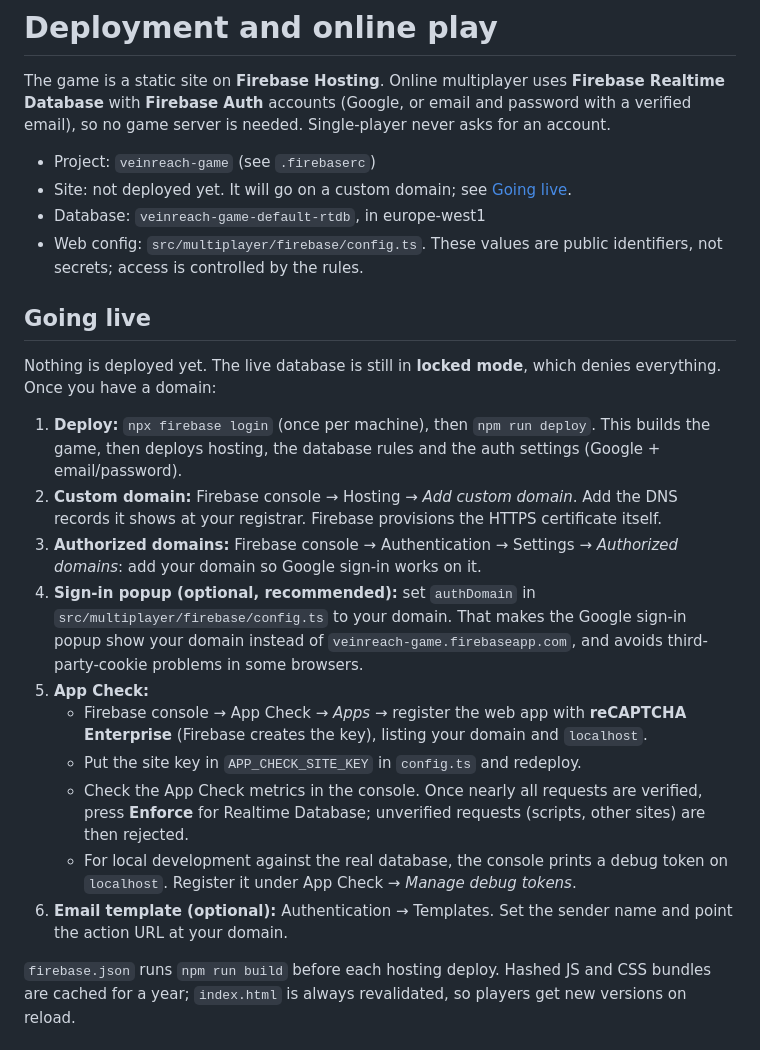
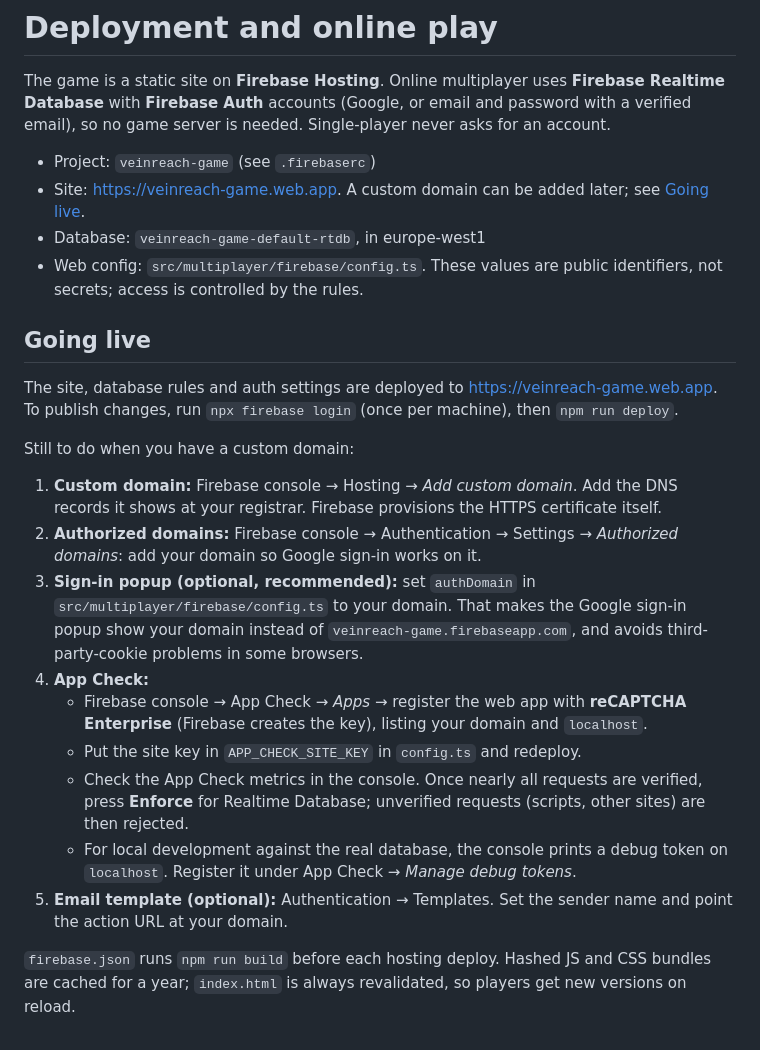
Before and after one commit to tomblackburnn/veinreach, a Markdown page: docs/DEPLOYMENT.md, the part around the change. GitHub-like rendering.

Commit message:
docs: site is live at veinreach-game.web.app

```diff
--- a/docs/DEPLOYMENT.md
+++ b/docs/DEPLOYMENT.md
@@ -3,24 +3,25 @@
 The game is a static site on **Firebase Hosting**. Online multiplayer uses **Firebase Realtime Database** with **Firebase Auth** accounts (Google, or email and password with a verified email), so no game server is needed. Single-player never asks for an account.
 
 - Project: `veinreach-game` (see `.firebaserc`)
-- Site: not deployed yet. It will go on a custom domain; see [Going live](#going-live).
+- Site: https://veinreach-game.web.app. A custom domain can be added later; see [Going live](#going-live).
 - Database: `veinreach-game-default-rtdb`, in europe-west1
 - Web config: `src/multiplayer/firebase/config.ts`. These values are public identifiers, not secrets; access is controlled by the rules.
 
 ## Going live
 
-Nothing is deployed yet. The live database is still in **locked mode**, which denies everything. Once you have a domain:
+The site, database rules and auth settings are deployed to https://veinreach-game.web.app. To publish changes, run `npx firebase login` (once per machine), then `npm run deploy`.
 
-1. **Deploy:** `npx firebase login` (once per machine), then `npm run deploy`. This builds the game, then deploys hosting, the database rules and the auth settings (Google + email/password).
-2. **Custom domain:** Firebase console → Hosting → *Add custom domain*. Add the DNS records it shows at your registrar. Firebase provisions the HTTPS certificate itself.
-3. **Authorized domains:** Firebase console → Authentication → Settings → *Authorized domains*: add your domain so Google sign-in works on it.
-4. **Sign-in popup (optional, recommended):** set `authDomain` in `src/multiplayer/firebase/config.ts` to your domain. That makes the Google sign-in popup show your domain instead of `veinreach-game.firebaseapp.com`, and avoids third-party-cookie problems in some browsers.
-5. **App Check:**
+Still to do when you have a custom domain:
+
+1. **Custom domain:** Firebase console → Hosting → *Add custom domain*. Add the DNS records it shows at your registrar. Firebase provisions the HTTPS certificate itself.
+2. **Authorized domains:** Firebase console → Authentication → Settings → *Authorized domains*: add your domain so Google sign-in works on it.
+3. **Sign-in popup (optional, recommended):** set `authDomain` in `src/multiplayer/firebase/config.ts` to your domain. That makes the Google sign-in popup show your domain instead of `veinreach-game.firebaseapp.com`, and avoids third-party-cookie problems in some browsers.
+4. **App Check:**
    - Firebase console → App Check → *Apps* → register the web app with **reCAPTCHA Enterprise** (Firebase creates the key), listing your domain and `localhost`.
    - Put the site key in `APP_CHECK_SITE_KEY` in `config.ts` and redeploy.
    - Check the App Check metrics in the console. Once nearly all requests are verified, press **Enforce** for Realtime Database; unverified requests (scripts, other sites) are then rejected.
    - For local development against the real database, the console prints a debug token on `localhost`. Register it under App Check → *Manage debug tokens*.
-6. **Email template (optional):** Authentication → Templates. Set the sender name and point the action URL at your domain.
+5. **Email template (optional):** Authentication → Templates. Set the sender name and point the action URL at your domain.
 
 `firebase.json` runs `npm run build` before each hosting deploy. Hashed JS and CSS bundles are cached for a year; `index.html` is always revalidated, so players get new versions on reload.
 
```
Also changed, not shown: docs/PROGRESS.md (+1 -1 lines).
